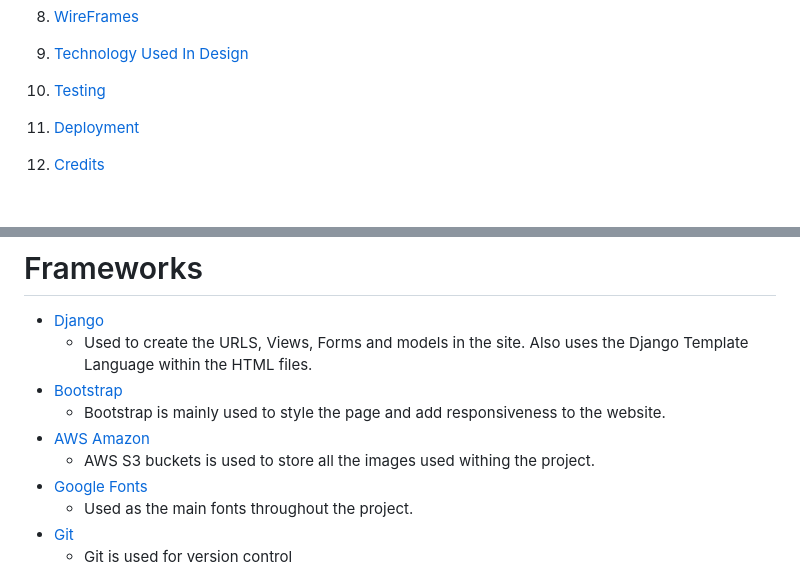
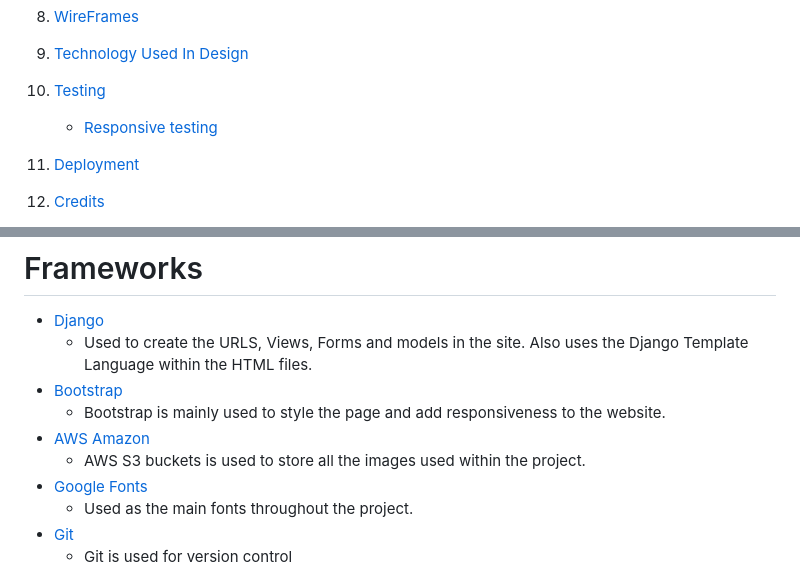
Before and after one commit to darco31/get_a_grape, a Markdown page: README.md, 2 parts joined by grey strips. GitHub-like rendering; blank space fills up the shorter version.

```diff
--- a/README.md
+++ b/README.md
@@ -28,6 +28,7 @@
 9. [Technology Used In Design](#Technology-Used-In-Design)
 
 10. [Testing](#Testing)
+    - [Responsive testing](#responsive-testing)
 
 11. [Deployment](#Deployment)
 
@@ -242,7 +243,7 @@ go back to all products.
 * [Bootstrap](https://getbootstrap.com/)
     - Bootstrap is mainly used to style the page and add responsiveness to the website.
 * [AWS Amazon](https://aws.amazon.com/)
-    - AWS S3 buckets is used to store all the images used withing the project.
+    - AWS S3 buckets is used to store all the images used within the project.
 * [Google Fonts](https://fonts.google.com/)
     - Used as the main fonts throughout the project.
 * [Git](https://git-scm.com/)
```
Also changed, not shown: other parts of README.md (+30 -1 lines), media/tesoro_della.PNG (added), 10 other files.
